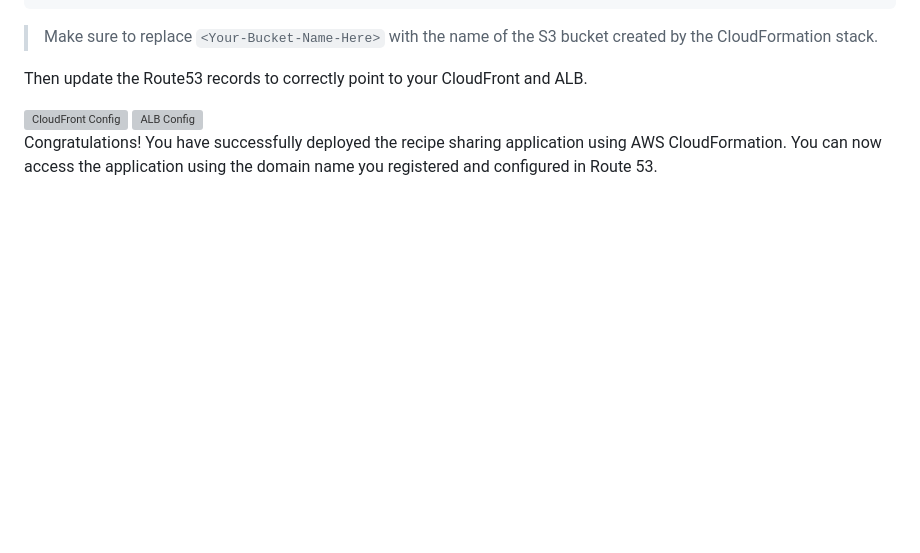
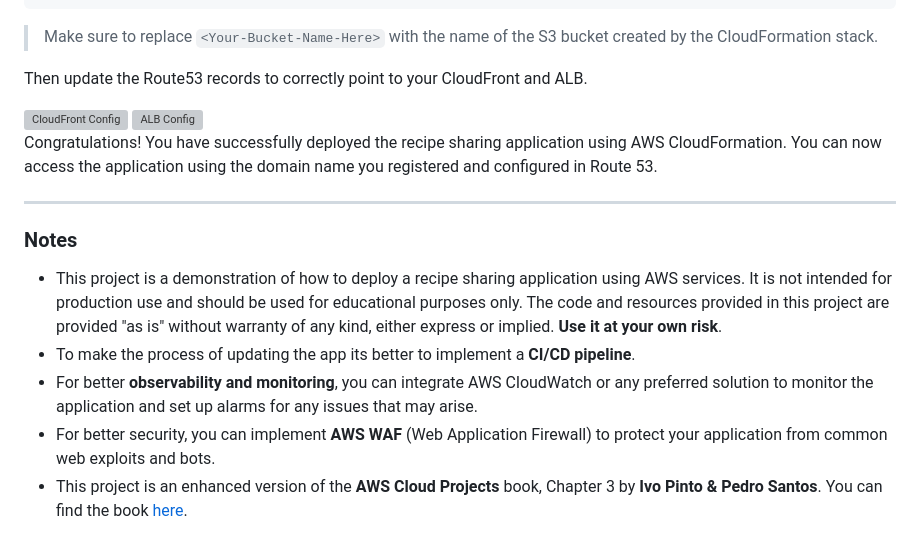
Before and after one commit to shahinam2/AWS-DevOps-Projects, a Markdown page: 04_Recipe_Sharing_App/README.md, the part around the change. Drawn GitHub-style; blank space fills up the shorter version; grey boxes are pictures that could not be loaded.

Commit message:
Enhance README.md with deployment notes and educational disclaimers for the recipe sharing application

```diff
--- a/04_Recipe_Sharing_App/README.md
+++ b/04_Recipe_Sharing_App/README.md
@@ -104,3 +104,11 @@ Then update the Route53 records to correctly point to your CloudFront and ALB.
 <img src="readme-files/r53-alb.png" alt="ALB Config" width="600"/>
 
 Congratulations! You have successfully deployed the recipe sharing application using AWS CloudFormation. You can now access the application using the domain name you registered and configured in Route 53.
+
+---
+### Notes
+- This project is a demonstration of how to deploy a recipe sharing application using AWS services. It is not intended for production use and should be used for educational purposes only. The code and resources provided in this project are provided "as is" without warranty of any kind, either express or implied. **Use it at your own risk**.
+- To make the process of updating the app its better to implement a **CI/CD pipeline**.
+- For better **observability and monitoring**, you can integrate AWS CloudWatch or any preferred solution to monitor the application and set up alarms for any issues that may arise.
+- For better security, you can implement **AWS WAF** (Web Application Firewall) to protect your application from common web exploits and bots.
+- This project is an enhanced version of the **AWS Cloud Projects** book, Chapter 3 by **Ivo Pinto & Pedro Santos**. You can find the book [here](https://www.packtpub.com/en-us/product/aws-cloud-projects-9781835889282).
```
